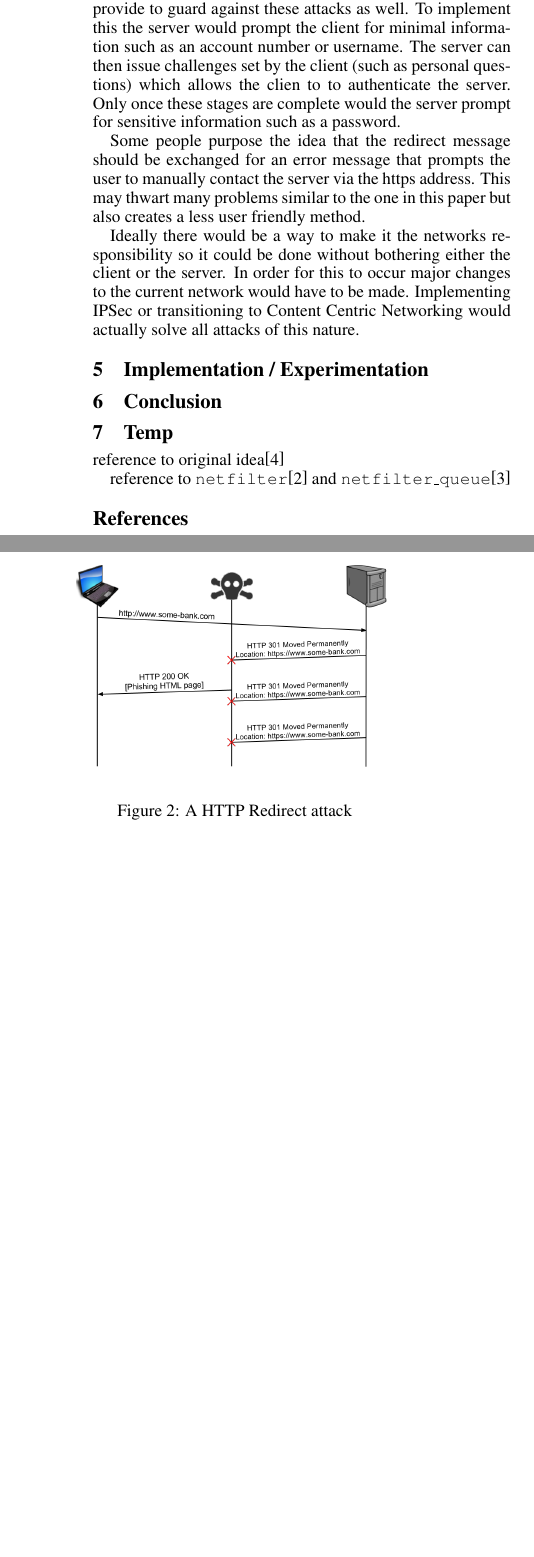
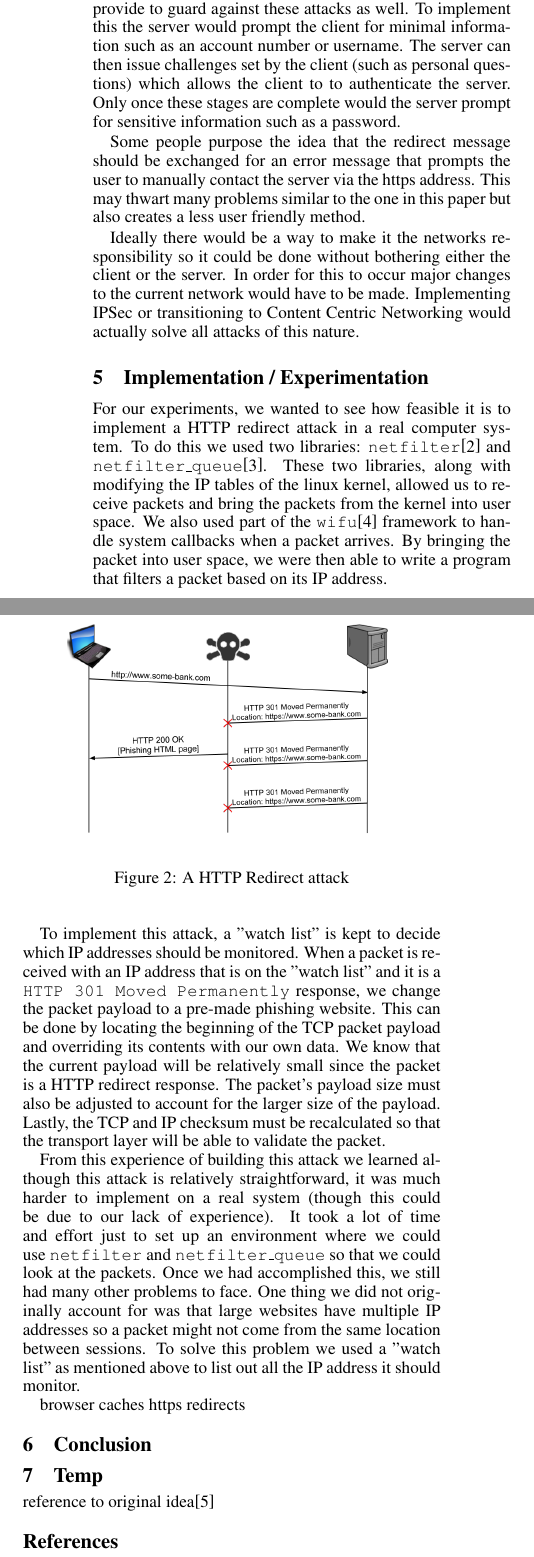
Before and after one commit to markthueson/network-security, a LaTeX paper (Report/report.tex): two parts of the columns of page 2 of 2 before the commit and two parts of the columns of page 2 of 3 after it, joined at a grey line, cut so that both start at the same text, the shorter picture padded with empty space. Compiled offline with pdfLaTeX.

Commit message:
Added more to experimentation part of the report

```diff
--- a/Report/report.tex
+++ b/Report/report.tex
@@ -96,7 +96,7 @@ One idea is to build a table into browsers that contains lists of sites that sho
 
 Any site that uses one time passwords can easily be protected against these types of attacks.  If a client is attempting to connect via an untrusted access point they can be issued a one time password via a secondary trusted authority that is registered to their account such as a cell phone.  This prevents the client from ever entering in their long term password and an adversary from aquiring any sensitive information.  While this does provide additional security it also makes authenticating harder on the user.  It also makes the assumption that such a secondary authority is available.
 
-Multiple stage authentication is an option that servers can provide to guard against these attacks as well.  To implement this the server would prompt the client for minimal information such as an account number or username.  The server can then issue challenges set by the client (such as personal questions) which allows the clien to to authenticate the server.  Only once these stages are complete would the server prompt for sensitive information such as a password.
+Multiple stage authentication is an option that servers can provide to guard against these attacks as well.  To implement this the server would prompt the client for minimal information such as an account number or username.  The server can then issue challenges set by the client (such as personal questions) which allows the client to to authenticate the server.  Only once these stages are complete would the server prompt for sensitive information such as a password.
 
 Some people purpose the idea that the redirect message should be exchanged for an error message that prompts the user to manually contact the server via the https address.  This may thwart many problems similar to the one in this paper but also creates a less user friendly method.
 
@@ -115,14 +115,18 @@ Ideally there would be a way to make it the networks responsibility so it could
 %%%%%%%%%%%%%%%%%%%%%%%%
 
 \section{Implementation / Experimentation}
+For our experiments, we wanted to see how feasible it is to implement a HTTP redirect attack in a real computer system. To do this we used two libraries: \texttt{netfilter}\cite{netfilter} and \texttt{netfilter\_queue}\cite{netfilterQueue}. These two libraries, along with modifying the IP tables of the linux kernel, allowed us to receive packets and bring the packets from the kernel into user space. We also used part of the \texttt{wifu}\cite{wifu} framework to handle system callbacks when a packet arrives. By bringing the packet into user space, we were then able to write a program that filters a packet based on its IP address.
 
+To implement this attack, a "watch list" is kept to decide which IP addresses should be monitored. When a packet is received with an IP address that is on the "watch list" and it is a \texttt{HTTP 301 Moved Permanently} response, we change the packet payload to a pre-made phishing website. This can be done by locating the beginning of the TCP packet payload and overriding its contents with our own data. We know that the current payload will be relatively small since the packet is a HTTP redirect response. The packet's payload size must also be adjusted to account for the larger size of the payload. Lastly, the TCP and IP checksum must be recalculated so that the transport layer will be able to validate the packet.
+
+From this experience of building this attack we learned although this attack is relatively straightforward, it was much harder to implement on a real system (though this could be due to our lack of experience). It took a lot of time and effort just to set up an environment where we could use \texttt{netfilter} and \texttt{netfilter\_queue} so that we could look at the packets. Once we had accomplished this, we still had many other problems to face. One thing we did not originally account for was that large websites have multiple IP addresses so a packet might not come from the same location between sessions. To solve this problem we used a "watch list" as mentioned above to list out all the IP address it should monitor.
+
+browser caches https redirects
 \section{Conclusion}
 
 \section{Temp}
 
 reference to original idea\cite{offpath}
-
-reference to \texttt{netfilter}\cite{netfilter} and \texttt{netfilter\_queue}\cite{netfilterQueue}
 
 % Here is a reference to different bib formats:
 %	http://en.wikibooks.org/wiki/LaTeX/Bibliography_Management
```
Also changed, not shown: Report/ref.bib (+7 -0 lines), Report/report.tex (2 more changed lines).
